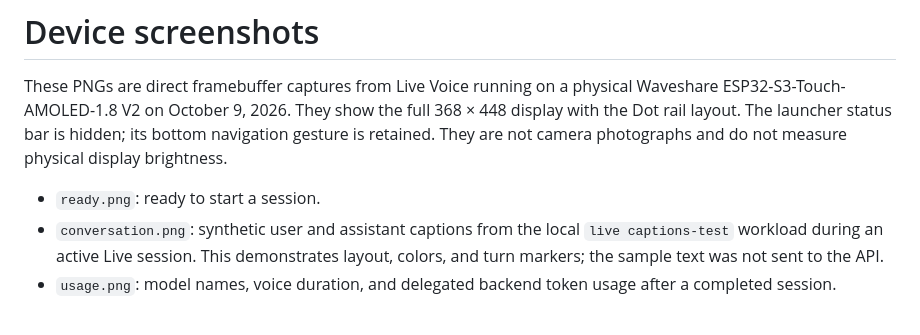
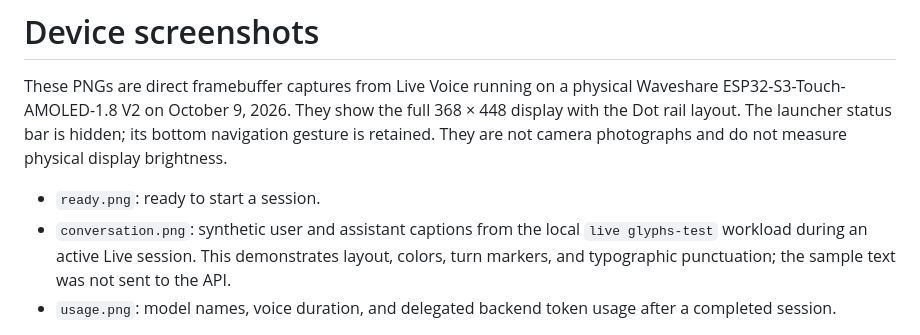
Before and after one commit to openai/openai-live-esp32, a Markdown page: docs/screenshots/README.md, the part around the change. Drawn GitHub-style.

```diff
--- a/docs/screenshots/README.md
+++ b/docs/screenshots/README.md
@@ -8,8 +8,9 @@ measure physical display brightness.
 
 - `ready.png`: ready to start a session.
 - `conversation.png`: synthetic user and assistant captions from the local
-  `live captions-test` workload during an active Live session. This demonstrates
-  layout, colors, and turn markers; the sample text was not sent to the API.
+  `live glyphs-test` workload during an active Live session. This demonstrates
+  layout, colors, turn markers, and typographic punctuation; the sample text was
+  not sent to the API.
 - `usage.png`: model names, voice duration, and delegated backend token usage
   after a completed session.
 
```
Also changed, not shown: THIRD_PARTY_NOTICES.md (+4 -2 lines), examples/waveshare/README.md (+4 -0 lines), docs/screenshots/conversation.png, docs/screenshots/usage.png, 15 other files.
